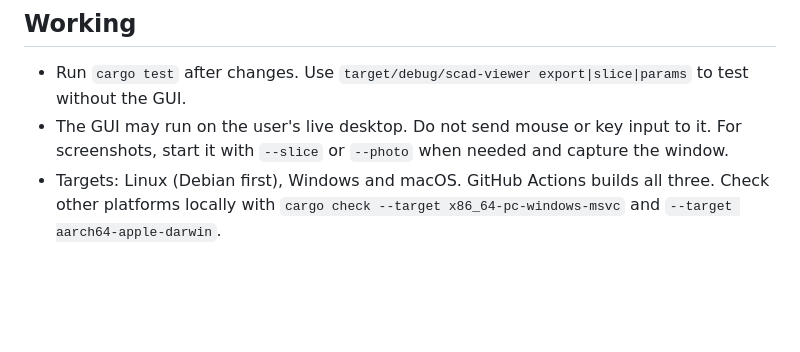
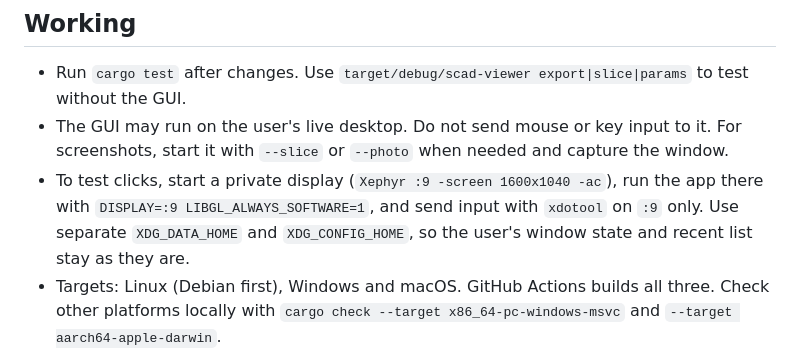
Before and after one commit to cgeosoft/cocad, a Markdown page: CLAUDE.md, the part around the change. Drawn GitHub-style; blank space fills up the shorter version.

```diff
--- a/CLAUDE.md
+++ b/CLAUDE.md
@@ -17,6 +17,7 @@ SCAD Viewer (cgeosoft). A Rust desktop app that shows OpenSCAD models, edits Cus
 
 - Run `cargo test` after changes. Use `target/debug/scad-viewer export|slice|params` to test without the GUI.
 - The GUI may run on the user's live desktop. Do not send mouse or key input to it. For screenshots, start it with `--slice` or `--photo` when needed and capture the window.
+- To test clicks, start a private display (`Xephyr :9 -screen 1600x1040 -ac`), run the app there with `DISPLAY=:9 LIBGL_ALWAYS_SOFTWARE=1`, and send input with `xdotool` on `:9` only. Use separate `XDG_DATA_HOME` and `XDG_CONFIG_HOME`, so the user's window state and recent list stay as they are.
 - Targets: Linux (Debian first), Windows and macOS. GitHub Actions builds all three. Check other platforms locally with `cargo check --target x86_64-pc-windows-msvc` and `--target aarch64-apple-darwin`.
 - Keep `Depends` in `scripts/package-deb.sh` in sync with new runtime libraries.
 - CI runs `cargo clippy --all-targets -- -D warnings`. Keep it clean.
```
Also changed, not shown: README.md (+11 -3 lines), images/screen-model.jpg, images/screen-photo.jpg, images/screen-slice.jpg, 4 other files.
